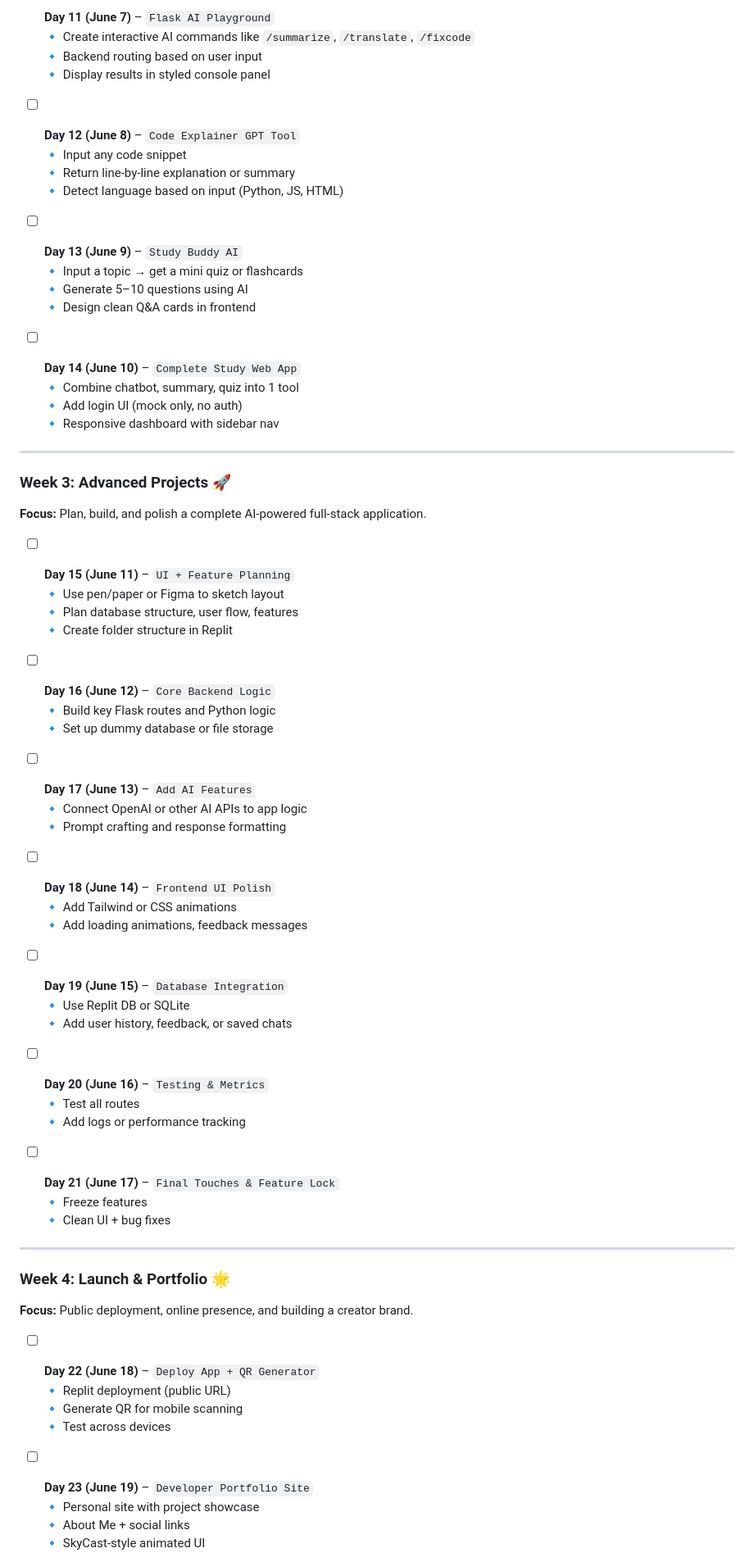
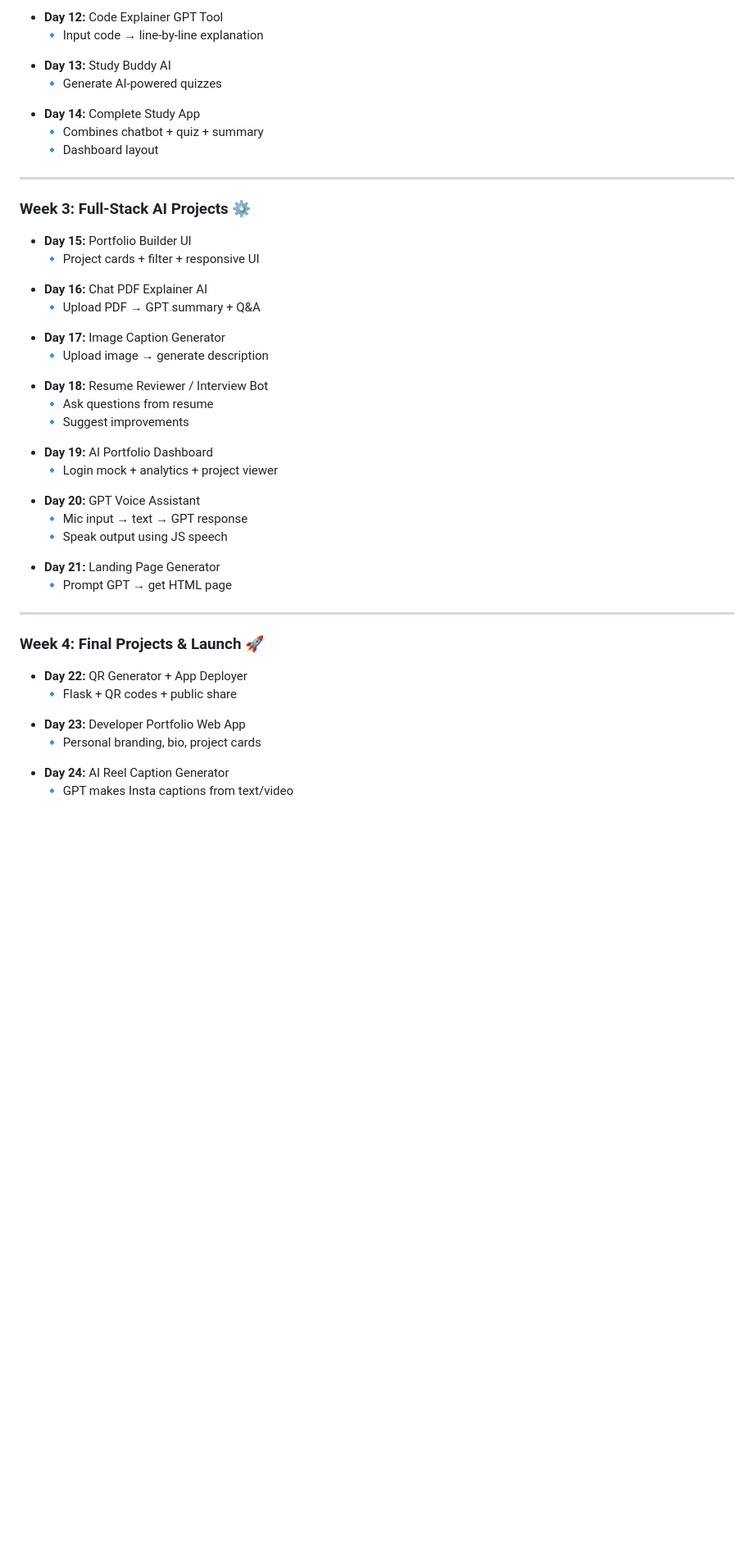
Before and after one commit to NONSTOPPEBLE/25-Days-AI-Journey, a Markdown page: README.md, the part around one of its changes. Shown at 82% size. GitHub-like rendering; blank space fills up the shorter version.

```diff
--- a/README.md
+++ b/README.md
@@ -79,70 +53,49 @@
 
-- [ ] **Day 11 (June 7)** – `Flask AI Playground`
-  🔹 Create interactive AI commands like `/summarize`, `/translate`, `/fixcode`
-  🔹 Backend routing based on user input
-  🔹 Display results in styled console panel
+- **Day 12:** Code Explainer GPT Tool
+  🔹 Input code → line-by-line explanation
 
-- [ ] **Day 12 (June 8)** – `Code Explainer GPT Tool`
-  🔹 Input any code snippet
-  🔹 Return line-by-line explanation or summary
-  🔹 Detect language based on input (Python, JS, HTML)
+- **Day 13:** Study Buddy AI
+  🔹 Generate AI-powered quizzes
 
-- [ ] **Day 13 (June 9)** – `Study Buddy AI`
-  🔹 Input a topic → get a mini quiz or flashcards
-  🔹 Generate 5–10 questions using AI
-  🔹 Design clean Q&A cards in frontend
-
-- [ ] **Day 14 (June 10)** – `Complete Study Web App`
-  🔹 Combine chatbot, summary, quiz into 1 tool
-  🔹 Add login UI (mock only, no auth)
-  🔹 Responsive dashboard with sidebar nav
+- **Day 14:** Complete Study App
+  🔹 Combines chatbot + quiz + summary
+  🔹 Dashboard layout
 
 ---
 
-### **Week 3: Advanced Projects 🚀**
-**Focus:** Plan, build, and polish a complete AI-powered full-stack application.
+### **Week 3: Full-Stack AI Projects ⚙️**
+- **Day 15:** Portfolio Builder UI
+  🔹 Project cards + filter + responsive UI
 
-- [ ] **Day 15 (June 11)** – `UI + Feature Planning`
-  🔹 Use pen/paper or Figma to sketch layout
-  🔹 Plan database structure, user flow, features
-  🔹 Create folder structure in Replit
+- **Day 16:** Chat PDF Explainer AI
+  🔹 Upload PDF → GPT summary + Q&A
 
-- [ ] **Day 16 (June 12)** – `Core Backend Logic`
-  🔹 Build key Flask routes and Python logic
-  🔹 Set up dummy database or file storage
+- **Day 17:** Image Caption Generator
+  🔹 Upload image → generate description
 
-- [ ] **Day 17 (June 13)** – `Add AI Features`
-  🔹 Connect OpenAI or other AI APIs to app logic
-  🔹 Prompt crafting and response formatting
+- **Day 18:** Resume Reviewer / Interview Bot
+  🔹 Ask questions from resume
+  🔹 Suggest improvements
 
-- [ ] **Day 18 (June 14)** – `Frontend UI Polish`
-  🔹 Add Tailwind or CSS animations
-  🔹 Add loading animations, feedback messages
+- **Day 19:** AI Portfolio Dashboard
+  🔹 Login mock + analytics + project viewer
 
-- [ ] **Day 19 (June 15)** – `Database Integration`
-  🔹 Use Replit DB or SQLite
-  🔹 Add user history, feedback, or saved chats
+- **Day 20:** GPT Voice Assistant
+  🔹 Mic input → text → GPT response
+  🔹 Speak output using JS speech
 
-- [ ] **Day 20 (June 16)** – `Testing & Metrics`
-  🔹 Test all routes
-  🔹 Add logs or performance tracking
-
-- [ ] **Day 21 (June 17)** – `Final Touches & Feature Lock`
-  🔹 Freeze features
-  🔹 Clean UI + bug fixes
+- **Day 21:** Landing Page Generator
+  🔹 Prompt GPT → get HTML page
 
 ---
 
-### **Week 4: Launch & Portfolio 🌟**
-**Focus:** Public deployment, online presence, and building a creator brand.
+### **Week 4: Final Projects & Launch 🚀**
+- **Day 22:** QR Generator + App Deployer
+  🔹 Flask + QR codes + public share
 
-- [ ] **Day 22 (June 18)** – `Deploy App + QR Generator`
-  🔹 Replit deployment (public URL)
-  🔹 Generate QR for mobile scanning
-  🔹 Test across devices
+- **Day 23:** Developer Portfolio Web App
+  🔹 Personal branding, bio, project cards
 
-- [ ] **Day 23 (June 19)** – `Developer Portfolio Site`
-  🔹 Personal site with project showcase
-  🔹 About Me + social links
-  🔹 SkyCast-style animated UI
+- **Day 24:** AI Reel Caption Generator
+  🔹 GPT makes Insta captions from text/video
 
```
Also changed, not shown: other parts of README.md (+30 -60 lines).
